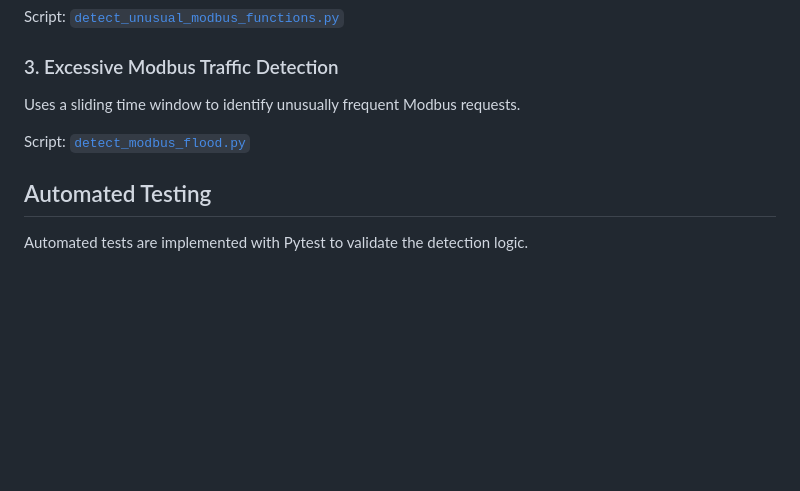
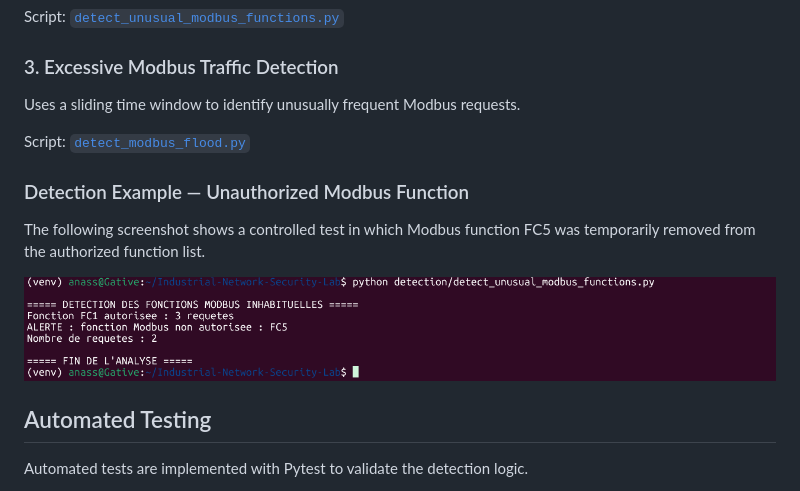
Before and after one commit to Imernissen/Industrial-Network-Security-Lab, a Markdown page: README.md, the part around the change. GitHub-like rendering; pictures changed too: screenshots/detection_fonction_modbus.png (added); blank space fills up the shorter version.

Commit message:
Add Modbus function detection screenshot

```diff
--- a/README.md
+++ b/README.md
@@ -48,6 +48,11 @@ Script: [`detect_unusual_modbus_functions.py`](detection/detect_unusual_modbus_f
 Uses a sliding time window to identify unusually frequent Modbus requests.
 
 Script: [`detect_modbus_flood.py`](detection/detect_modbus_flood.py)
+### Detection Example — Unauthorized Modbus Function
+
+The following screenshot shows a controlled test in which Modbus function FC5 was temporarily removed from the authorized function list.
+
+![Unauthorized Modbus function detection](screenshots/detection_fonction_modbus.png)
 ## Automated Testing
 
 Automated tests are implemented with Pytest to validate the detection logic.
```
